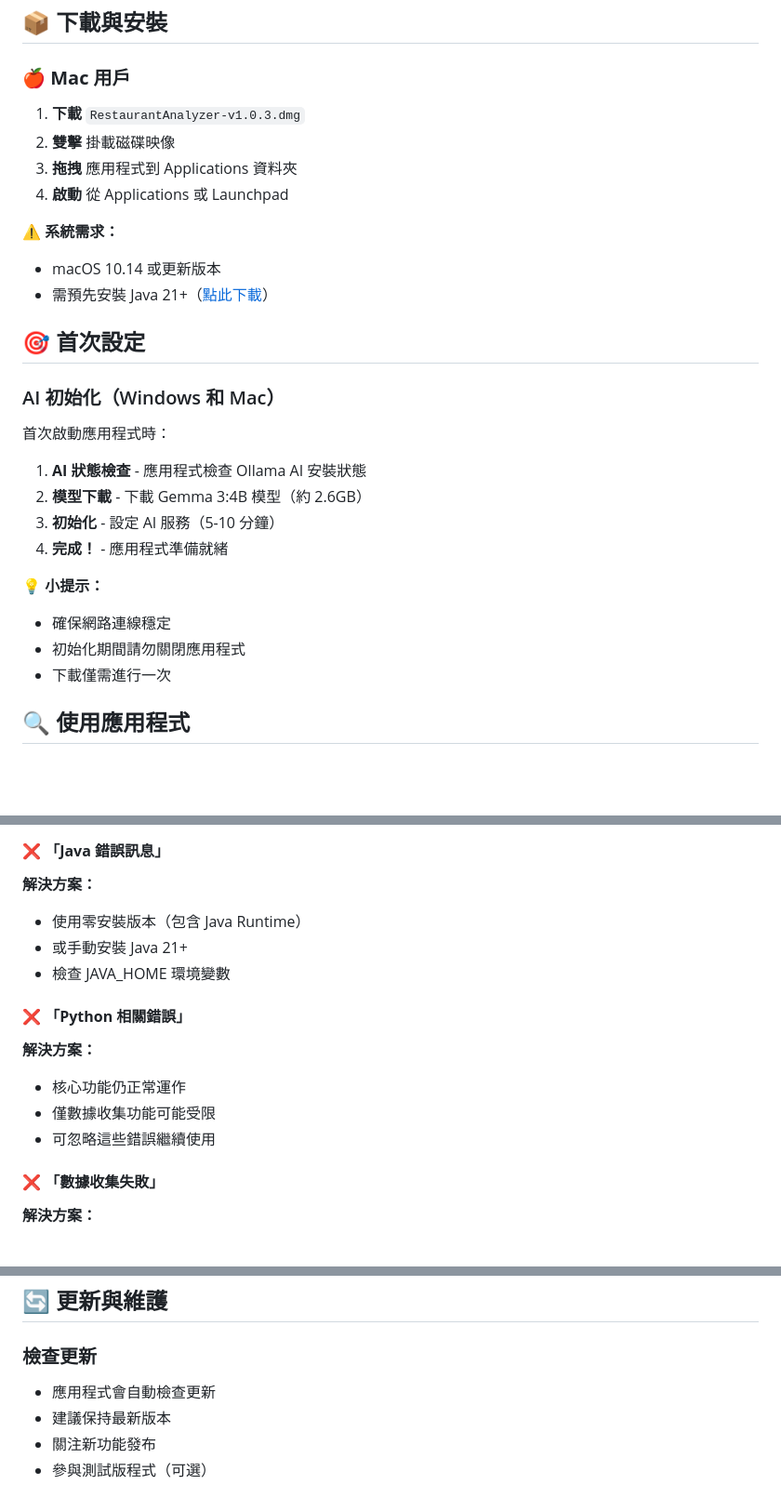
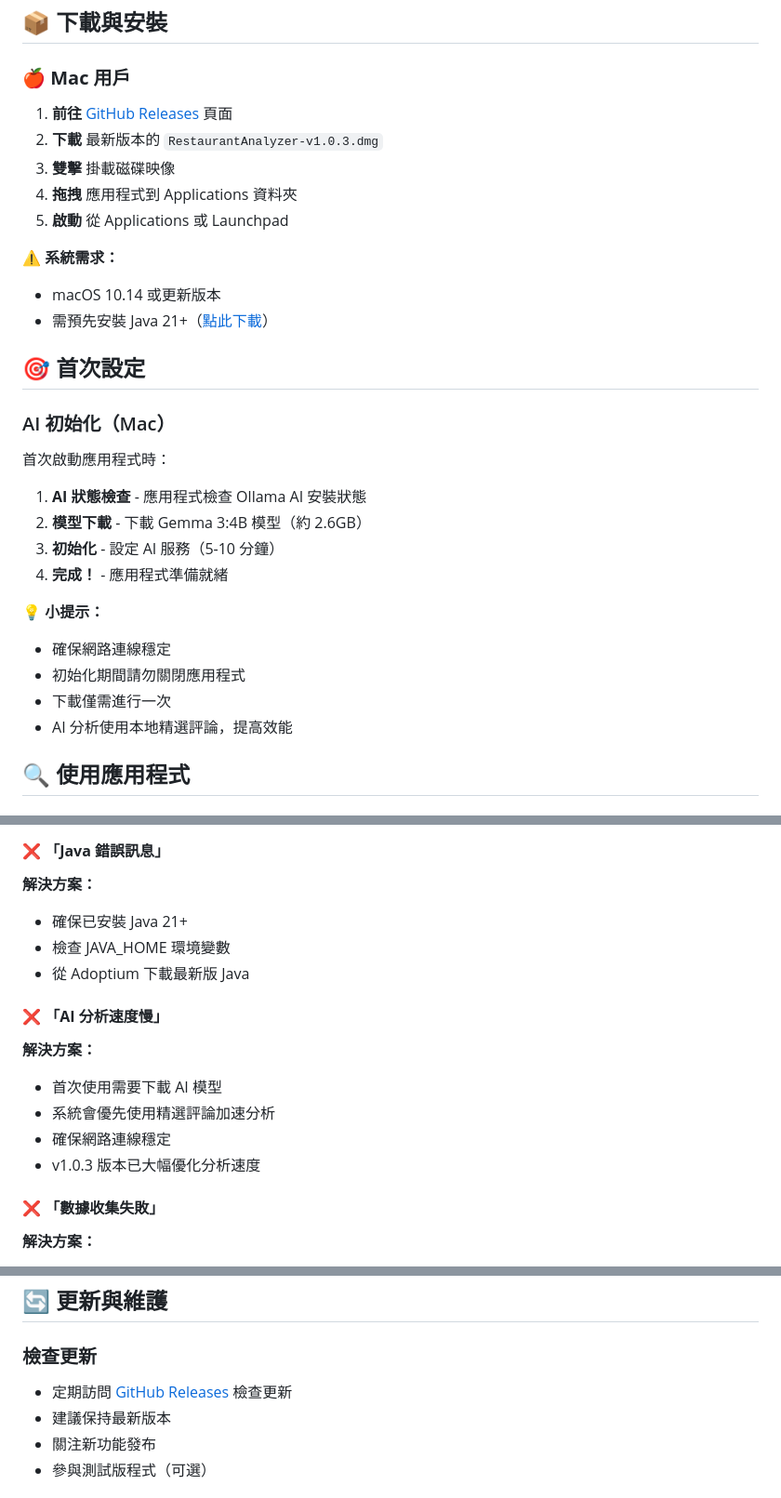
Before and after one commit to ntoujavaproject/store-strategist, a Markdown page: QUICK_START.md, 3 parts joined by grey strips. Shown: that part at 93% size. Drawn GitHub-style; blank space fills up the shorter version.

Commit message:
更新 QUICK_START：修改下載指南和故障排除說明
1. 更新 Mac 用戶下載指南，指向 GitHub Releases\n2. 移除 Windows 相關內容\n3. 新增 AI 分析速度慢的解決方案\n4. 更新聯絡方式為 GitHub Issues

```diff
--- a/QUICK_START.md
+++ b/QUICK_START.md
@@ -3,10 +3,11 @@
 ## 📦 下載與安裝
 ### 🍎 **Mac 用戶**
 
-1. **下載** `RestaurantAnalyzer-v1.0.3.dmg`
-2. **雙擊** 掛載磁碟映像
-3. **拖拽** 應用程式到 Applications 資料夾
-4. **啟動** 從 Applications 或 Launchpad
+1. **前往** [GitHub Releases](https://github.com/ntoujavaproject/store-strategist/releases) 頁面
+2. **下載** 最新版本的 `RestaurantAnalyzer-v1.0.3.dmg`
+3. **雙擊** 掛載磁碟映像
+4. **拖拽** 應用程式到 Applications 資料夾
+5. **啟動** 從 Applications 或 Launchpad
 
 **⚠️ 系統需求：**
 - macOS 10.14 或更新版本
@@ -14,7 +15,7 @@
 
 ## 🎯 首次設定
 
-### AI 初始化（Windows 和 Mac）
+### AI 初始化（Mac）
 首次啟動應用程式時：
 
 1. **AI 狀態檢查** - 應用程式檢查 Ollama AI 安裝狀態
@@ -26,6 +27,7 @@
 - 確保網路連線穩定
 - 初始化期間請勿關閉應用程式
 - 下載僅需進行一次
+- AI 分析使用本地精選評論，提高效能
 
 ## 🔍 使用應用程式
 
@@ -76,15 +78,16 @@
 
 #### ❌ **「Java 錯誤訊息」**
 **解決方案：**
-- 使用零安裝版本（包含 Java Runtime）
-- 或手動安裝 Java 21+
+- 確保已安裝 Java 21+
 - 檢查 JAVA_HOME 環境變數
+- 從 Adoptium 下載最新版 Java
 
-#### ❌ **「Python 相關錯誤」**
+#### ❌ **「AI 分析速度慢」**
 **解決方案：**
-- 核心功能仍正常運作
-- 僅數據收集功能可能受限
-- 可忽略這些錯誤繼續使用
+- 首次使用需要下載 AI 模型
+- 系統會優先使用精選評論加速分析
+- 確保網路連線穩定
+- v1.0.3 版本已大幅優化分析速度
 
 #### ❌ **「數據收集失敗」**
 **解決方案：**
@@ -146,7 +149,7 @@
 ## 🔄 更新與維護
 
 ### 檢查更新
-- 應用程式會自動檢查更新
+- 定期訪問 [GitHub Releases](https://github.com/ntoujavaproject/store-strategist/releases) 檢查更新
 - 建議保持最新版本
 - 關注新功能發布
 - 參與測試版程式（可選）
```
Also changed, not shown: other parts of QUICK_START.md (+1 -1 lines).
